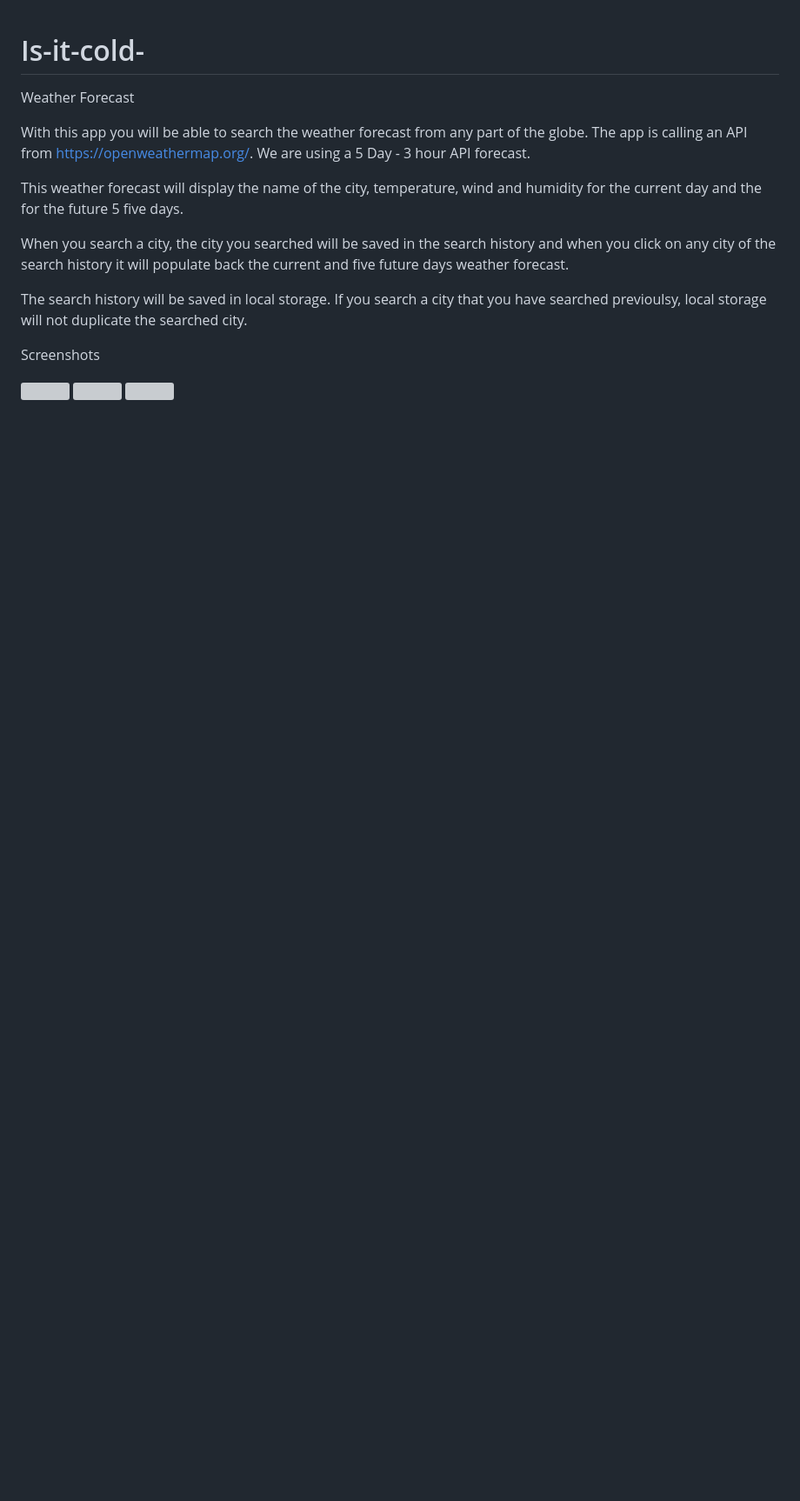
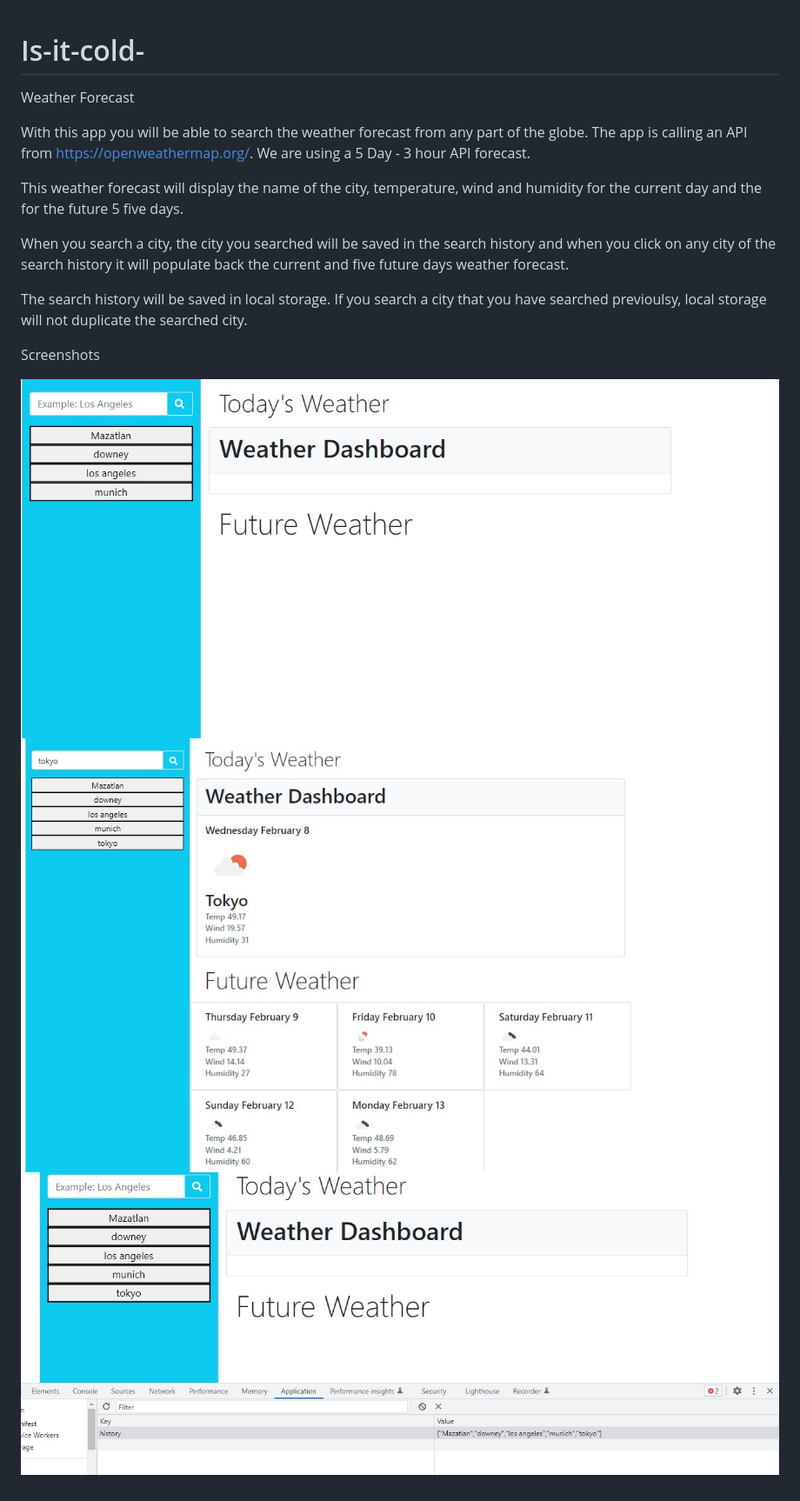
Before and after one commit to Adriansyn/Is-it-cold-, a Markdown page: README.md, the part around the change. Shown: that part at 87% size. Rendered like a GitHub page; pictures changed too: images/1.jpg (added), images/2.jpg (added), images/3.jpg (added); blank space fills up the shorter version; grey boxes are pictures that could not be loaded.

Commit message:
added images

```diff
--- a/README.md
+++ b/README.md
@@ -12,6 +12,6 @@ The search history will be saved in local storage. If you search a city that you
 
 Screenshots
 
-![](../images/1.jpg)
-![](../images/2.jpg)
-![](../images/3.jpg)
+![](./images/1.jpg)
+![](./images/2.jpg)
+![](./images/3.jpg)
```
